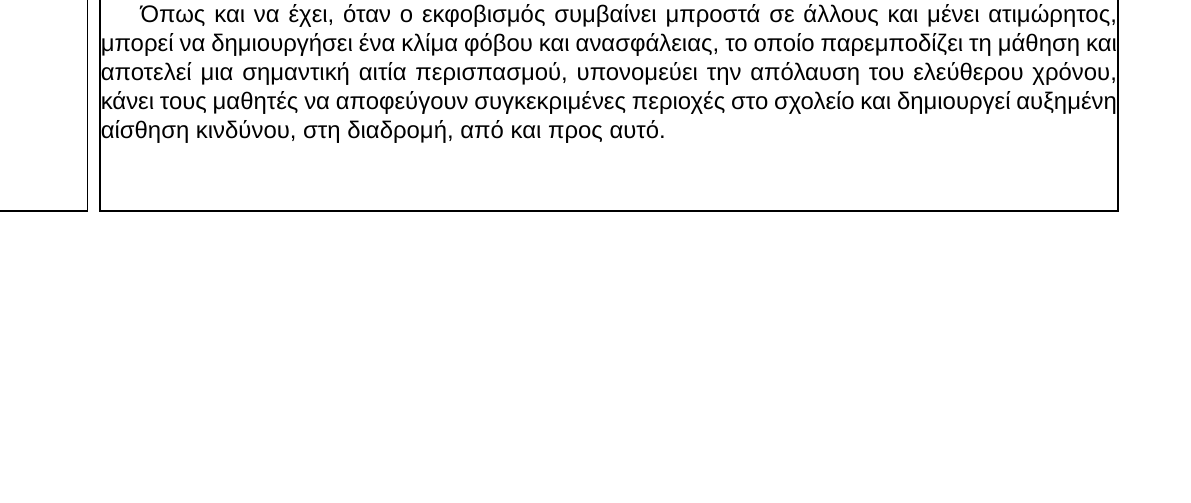
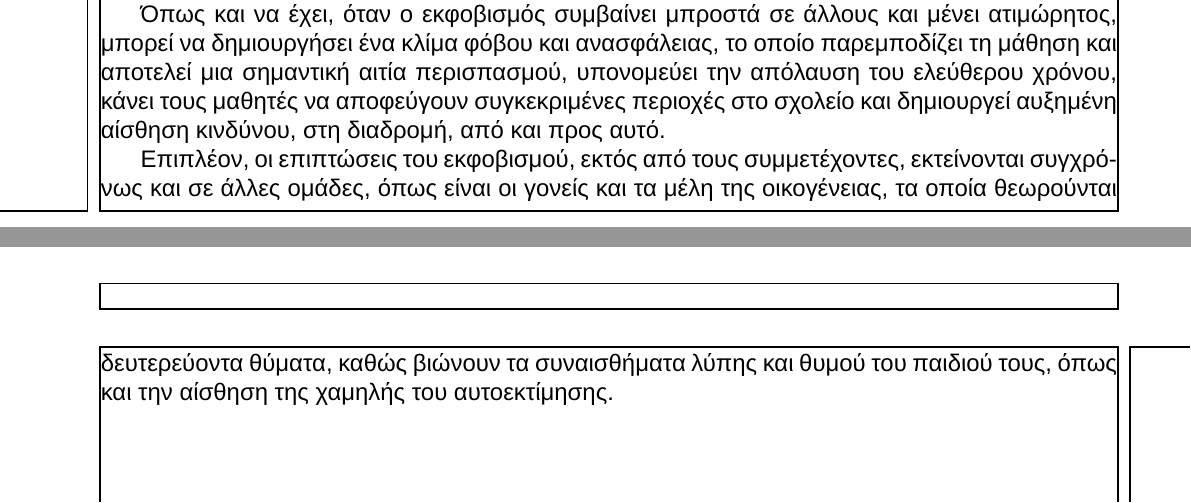
Before and after one commit to dev23cc/PedagogicsProject, a LaTeX book (document.tex): part of page 6 of 6 before the commit and two parts of pages 6 and 7 of 7 after it, the two joined at a grey line, cut so that both start at the same text, the shorter picture padded with empty space. Compiled offline with XeLaTeX; a missing font is replaced by an installed copy or a similar font.

Commit message:
Chapter 2 - Eighth Paragraph

```diff
--- a/document.tex
+++ b/document.tex
@@ -274,5 +274,10 @@ bullying και της αδυναμίας του θύματος να υπερα
 σημαντική αιτία περισπασμού, υπονομεύει την απόλαυση του ελεύθερου χρόνου, κάνει
 τους μαθητές να αποφεύγουν συγκεκριμένες περιοχές στο σχολείο και δημιουργεί
 αυξημένη αίσθηση κινδύνου, στη διαδρομή, από και προς αυτό.
+\newline\setlength{\parindent}{20pt}\indent Επιπλέον, οι επιπτώσεις του
+εκφοβισμού, εκτός από τους συμμετέχοντες, εκτείνονται συγχρόνως και σε άλλες
+ομάδες, όπως είναι οι γονείς και τα μέλη της οικογένειας, τα οποία θεωρούνται
+δευτερεύοντα θύματα, καθώς βιώνουν τα συναισθήματα λύπης και θυμού του παιδιού
+τους, όπως και την αίσθηση της χαμηλής του αυτοεκτίμησης.
 
 \end{document}
```
